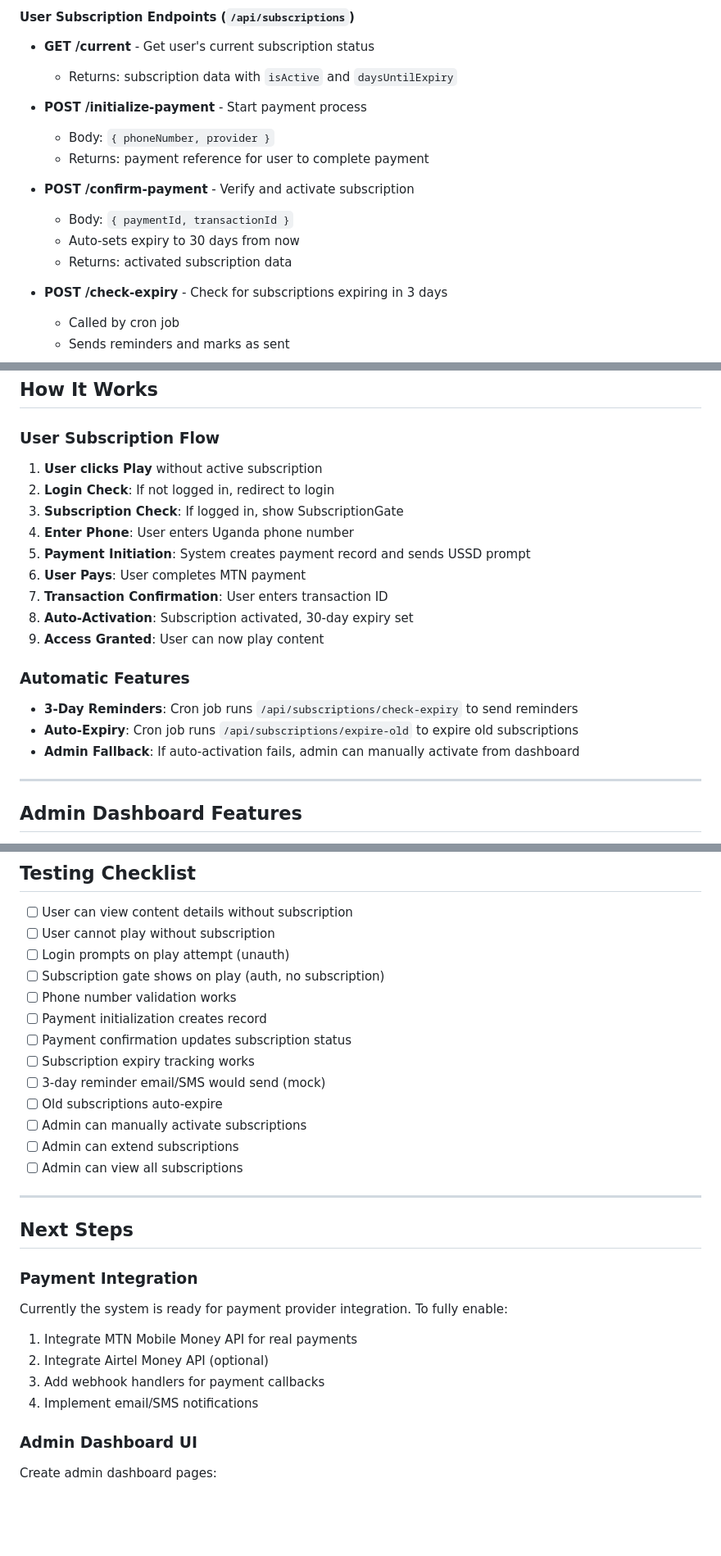
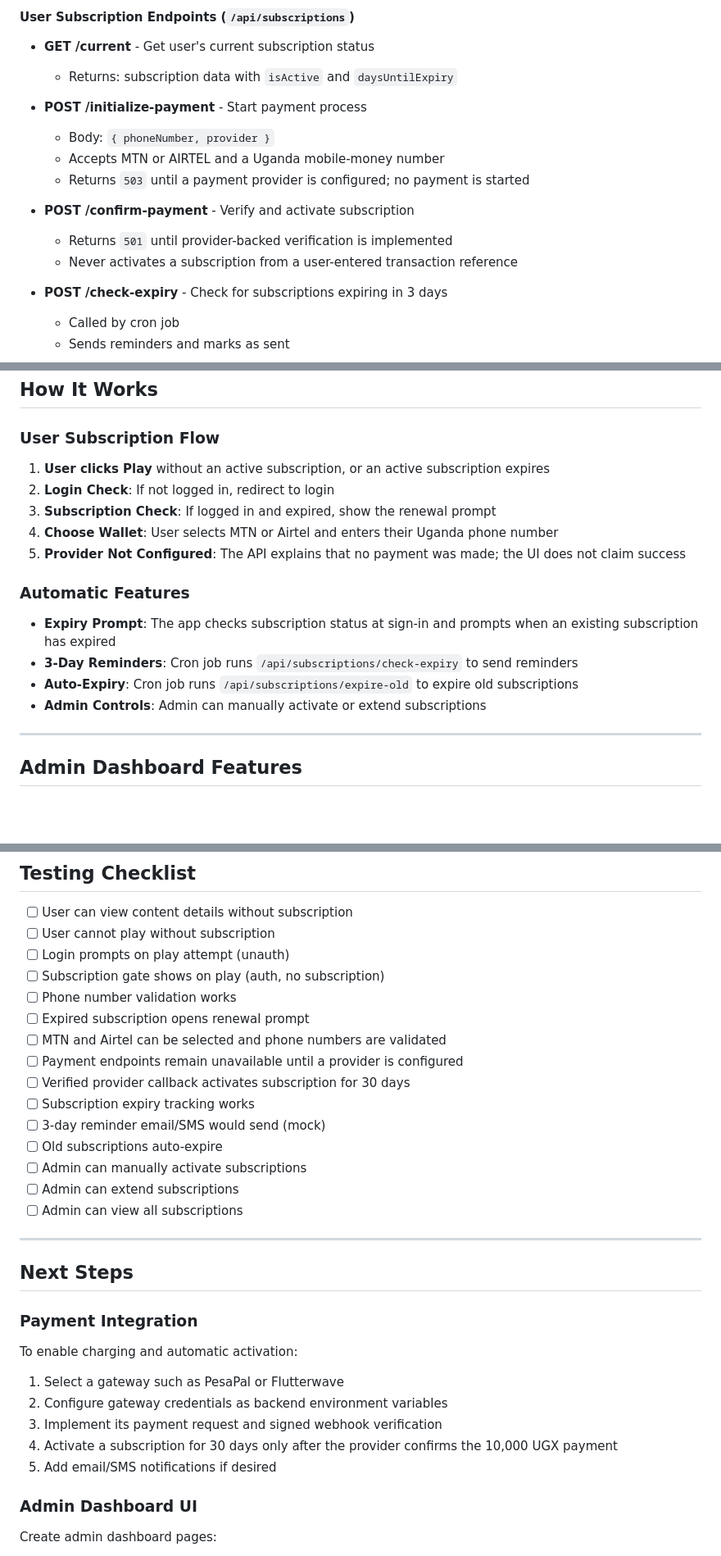
Before and after one commit to Ebiujchris/CINEFLIX, a Markdown page: SUBSCRIPTION_IMPLEMENTATION.md, 3 parts joined by grey strips. Shown at 82% size. Drawn GitHub-style; blank space fills up the shorter version.

Commit message:
docs: update subscription flow and project revisions
Co-authored-by: Copilot <223556219+Copilot@users.noreply.github.com>

```diff
--- a/SUBSCRIPTION_IMPLEMENTATION.md
+++ b/SUBSCRIPTION_IMPLEMENTATION.md
@@ -53,12 +53,12 @@ model Payment {
 
 - **POST /initialize-payment** - Start payment process
   - Body: `{ phoneNumber, provider }`
-  - Returns: payment reference for user to complete payment
+  - Accepts MTN or AIRTEL and a Uganda mobile-money number
+  - Returns `503` until a payment provider is configured; no payment is started
 
 - **POST /confirm-payment** - Verify and activate subscription
-  - Body: `{ paymentId, transactionId }`
-  - Auto-sets expiry to 30 days from now
-  - Returns: activated subscription data
+  - Returns `501` until provider-backed verification is implemented
+  - Never activates a subscription from a user-entered transaction reference
 
 - **POST /check-expiry** - Check for subscriptions expiring in 3 days
   - Called by cron job
@@ -135,20 +139,17 @@ Complete subscription UI styles:
 ## How It Works
 
 ### User Subscription Flow
-1. **User clicks Play** without active subscription
+1. **User clicks Play** without an active subscription, or an active subscription expires
 2. **Login Check**: If not logged in, redirect to login
-3. **Subscription Check**: If logged in, show SubscriptionGate
-4. **Enter Phone**: User enters Uganda phone number
-5. **Payment Initiation**: System creates payment record and sends USSD prompt
-6. **User Pays**: User completes MTN payment
-7. **Transaction Confirmation**: User enters transaction ID
-8. **Auto-Activation**: Subscription activated, 30-day expiry set
-9. **Access Granted**: User can now play content
+3. **Subscription Check**: If logged in and expired, show the renewal prompt
+4. **Choose Wallet**: User selects MTN or Airtel and enters their Uganda phone number
+5. **Provider Not Configured**: The API explains that no payment was made; the UI does not claim success
 
 ### Automatic Features
+- **Expiry Prompt**: The app checks subscription status at sign-in and prompts when an existing subscription has expired
 - **3-Day Reminders**: Cron job runs `/api/subscriptions/check-expiry` to send reminders
 - **Auto-Expiry**: Cron job runs `/api/subscriptions/expire-old` to expire old subscriptions
-- **Admin Fallback**: If auto-activation fails, admin can manually activate from dashboard
+- **Admin Controls**: Admin can manually activate or extend subscriptions
 
 ---
 
@@ -190,8 +191,10 @@ Add these to your cron scheduler (e.g., Vercel Cron, AWS Lambda, etc.):
 - [ ] Login prompts on play attempt (unauth)
 - [ ] Subscription gate shows on play (auth, no subscription)
 - [ ] Phone number validation works
-- [ ] Payment initialization creates record
-- [ ] Payment confirmation updates subscription status
+- [ ] Expired subscription opens renewal prompt
+- [ ] MTN and Airtel can be selected and phone numbers are validated
+- [ ] Payment endpoints remain unavailable until a provider is configured
+- [ ] Verified provider callback activates subscription for 30 days
 - [ ] Subscription expiry tracking works
 - [ ] 3-day reminder email/SMS would send (mock)
 - [ ] Old subscriptions auto-expire
@@ -204,11 +207,12 @@ Add these to your cron scheduler (e.g., Vercel Cron, AWS Lambda, etc.):
 ## Next Steps
 
 ### Payment Integration
-Currently the system is ready for payment provider integration. To fully enable:
-1. Integrate MTN Mobile Money API for real payments
-2. Integrate Airtel Money API (optional)
-3. Add webhook handlers for payment callbacks
-4. Implement email/SMS notifications
+To enable charging and automatic activation:
+1. Select a gateway such as PesaPal or Flutterwave
+2. Configure gateway credentials as backend environment variables
+3. Implement its payment request and signed webhook verification
+4. Activate a subscription for 30 days only after the provider confirms the 10,000 UGX payment
+5. Add email/SMS notifications if desired
 
 ### Admin Dashboard UI
 Create admin dashboard pages:
```
Also changed, not shown: other parts of SUBSCRIPTION_IMPLEMENTATION.md (+10 -6 lines), ADMIN_SUBSCRIPTION_FEATURES.md (+4 -0 lines).
